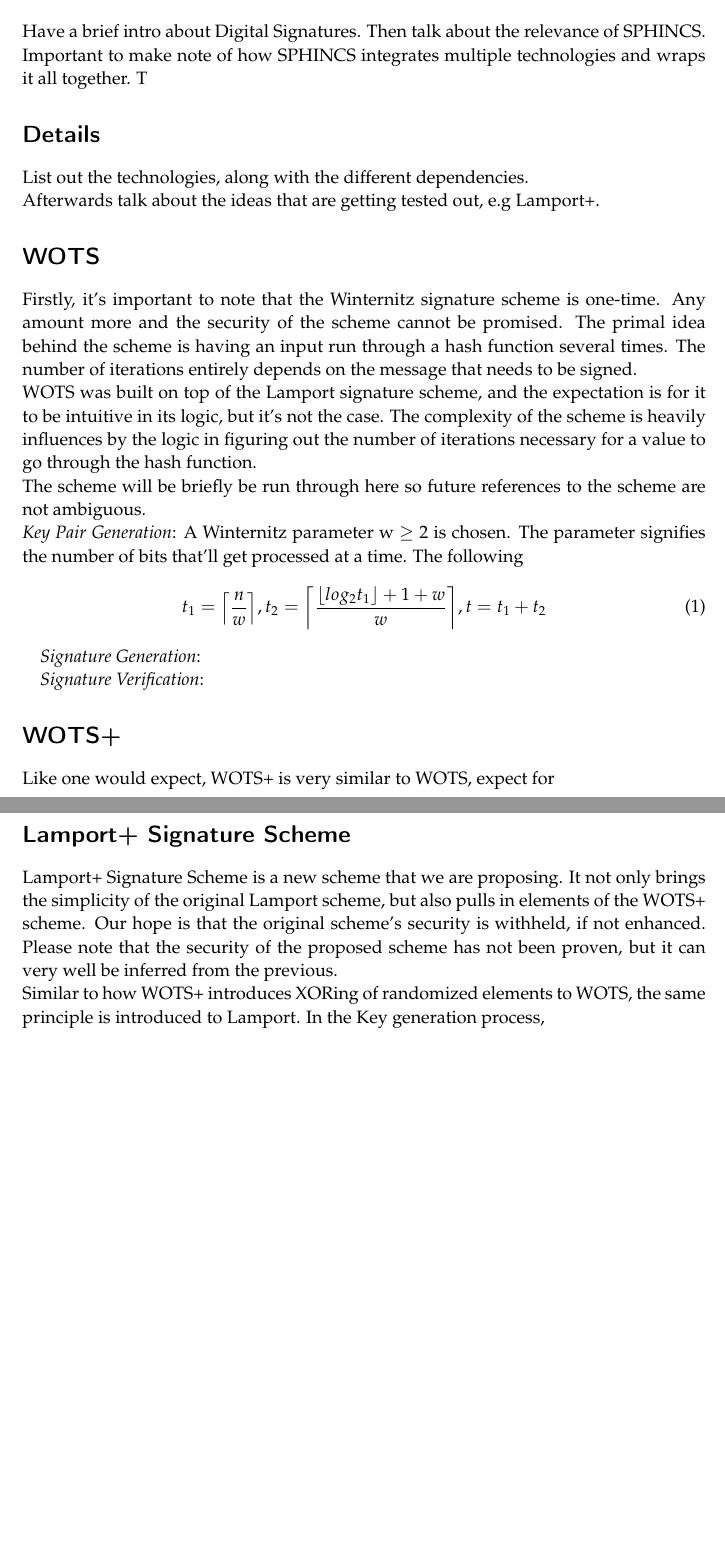
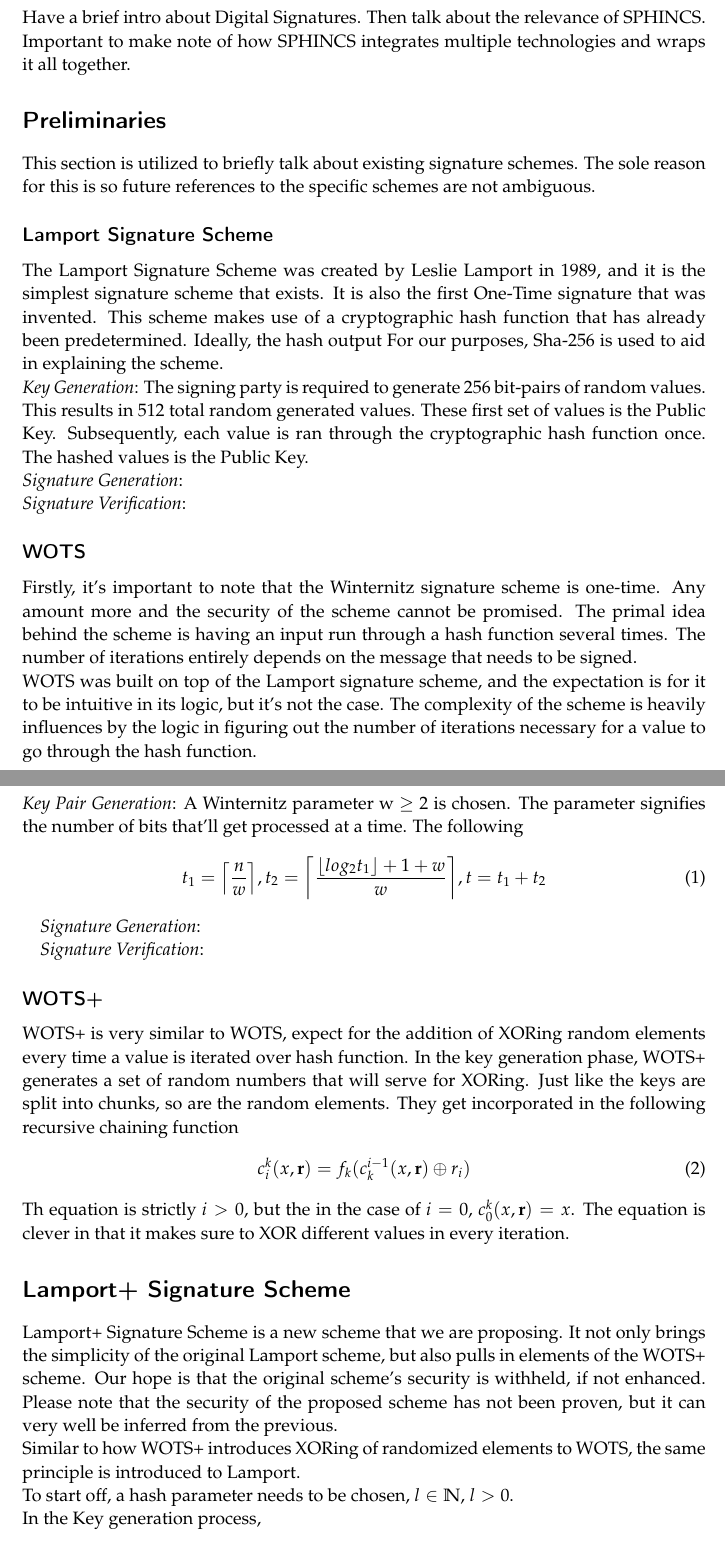
Before and after one commit to narayave/CS419AppCrypto, a LaTeX document (report.tex): two parts of pages 1 and 2 of 2 before the commit and two parts of pages 1 and 2 of 3 after it, joined at a grey line, cut so that both start at the same text, the shorter picture padded with empty space. The pictures show the PDF file report.pdf that the author committed with the source.

Commit message:
WOTS+ section complete, other sections vaguely filled in.

```diff
--- a/report.tex
+++ b/report.tex
@@ -46,16 +46,19 @@
 
 \section*{Introduction}
 Have a brief intro about Digital Signatures. Then talk about the relevance of SPHINCS. Important to make note of how SPHINCS integrates multiple technologies and wraps it all together.
-T
 
-\section*{Details}
-List out the technologies, along with the different dependencies.\\
-Afterwards talk about the ideas that are getting tested out, e.g Lamport+.
+\section*{Preliminaries}
+This section is utilized to briefly talk about existing signature schemes. The sole reason for this is so future references to the specific schemes are not ambiguous.
 
-\section*{WOTS}
+\subsection*{Lamport Signature Scheme}
+The Lamport Signature Scheme was created by Leslie Lamport in 1989, and it is the simplest signature scheme that exists. It is also the first One-Time signature that was invented. This scheme makes use of a cryptographic hash function that has already been predetermined. Ideally, the hash output For our purposes, Sha-256 is used to aid in explaining the scheme.\\
+\textit{Key Generation}: The signing party is required to generate 256 bit-pairs of random values. This results in 512 total random generated values. These first set of values is the Public Key. Subsequently, each value is ran through the cryptographic hash function once. The hashed values is the Public Key.\\
+\textit{Signature Generation}: \\
+\textit{Signature Verification}:
+
+\subsection*{WOTS}
 Firstly, it's important to note that the Winternitz signature scheme is one-time. Any amount more and the security of the scheme cannot be promised. The primal idea behind the scheme is having an input run through a hash function several times. The number of iterations entirely depends on the message that needs to be signed.\\
 WOTS was built on top of the Lamport signature scheme, and the expectation is for it to be intuitive in its logic, but it's not the case. The complexity of the scheme is heavily influences by the logic in figuring out the number of iterations necessary for a value to go through the hash function.\\
-The scheme will be briefly be run through here so future references to the scheme are not ambiguous.\\
 \textit{Key Pair Generation}: A Winternitz parameter w $\geq$ 2 is chosen. The parameter signifies the number of bits that'll get processed at a time. The following
 \begin{equation}
 t_{1} = \ceil*{\frac{n}{w}}, t_{2} = \ceil*{\frac{\lfloor log_2{t_{1}} \rfloor + 1 + w}{w}} , t = t_{1} + t_{2}
@@ -65,12 +68,18 @@ t_{1} = \ceil*{\frac{n}{w}}, t_{2} = \ceil*{\frac{\lfloor log_2{t_{1}} \rfloor +
 
 \textit{Signature Verification}:
 
-\section*{WOTS+}
-Like one would expect, WOTS+ is very similar to WOTS, expect for
+\subsection*{WOTS+}
+WOTS+ is very similar to WOTS, expect for the addition of XORing random elements every time a value is iterated over hash function. In the key generation phase, WOTS+ generates a set of random numbers that will serve for XORing. Just like the keys are split into chunks, so are the random elements. They get incorporated in the following recursive chaining function
+\begin{equation}
+c_{i}^{k}(x,\textbf{r}) = f_{k}(c_{k}^{i-1}(x,\textbf{r}) \oplus r_{i})
+\end{equation}
+Th equation is strictly $i > 0$, but the in the case of $i = 0$, $c_{0}^{k}(x,\textbf{r}) = x$. The equation is clever in that it makes sure to XOR different values in every iteration.
 
 \section*{Lamport+ Signature Scheme}
 Lamport+ Signature Scheme is a new scheme that we are proposing. It not only brings the simplicity of the original Lamport scheme, but also pulls in elements of the WOTS+ scheme. Our hope is that the original scheme's security is withheld, if not enhanced. Please note that the security of the proposed scheme has not been proven, but it can very well be inferred from the previous.\\
-Similar to how WOTS+ introduces XORing of randomized elements to WOTS, the same principle is introduced to Lamport. In the Key generation process,
+Similar to how WOTS+ introduces XORing of randomized elements to WOTS, the same principle is introduced to Lamport.\\
+To start off, a hash parameter needs to be chosen, $l \in \mathbb{N}$, $l > 0$. \\
+In the Key generation process,
 
 
 
```
Also changed, not shown: report.pdf, 2 other files.
